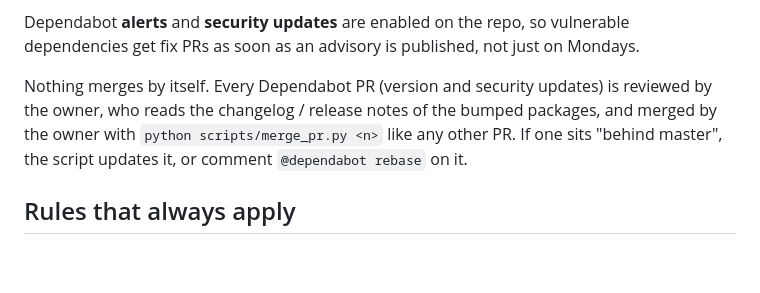
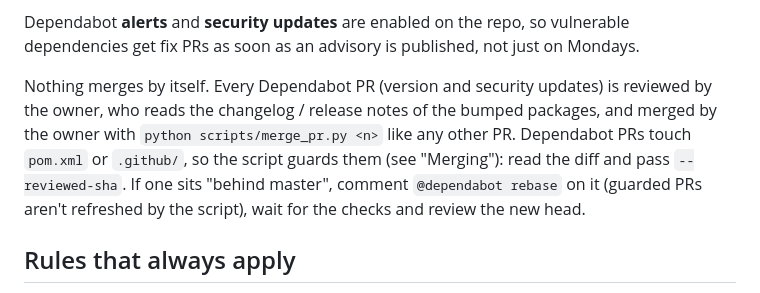
Before and after one commit to SanduCC/qr-attendance, a Markdown page: CONTRIBUTING.md, the part around the change. Rendered like a GitHub page; blank space fills up the shorter version.

Commit message:
Dependabot PRs are guarded by merge_pr.py: review, then --reviewed-sha
Co-Authored-By: Claude Opus 5.5 <noreply@anthropic.com>

```diff
--- a/CONTRIBUTING.md
+++ b/CONTRIBUTING.md
@@ -120,7 +120,9 @@ soon as an advisory is published, not just on Mondays.
 
 Nothing merges by itself. Every Dependabot PR (version and security updates) is reviewed by the owner, who reads the
 changelog / release notes of the bumped packages, and merged by the owner with `python scripts/merge_pr.py <n>` like
-any other PR. If one sits "behind master", the script updates it, or comment `@dependabot rebase` on it.
+any other PR. Dependabot PRs touch `pom.xml` or `.github/`, so the script guards them (see "Merging"): read the
+diff and pass `--reviewed-sha`. If one sits "behind master", comment `@dependabot rebase` on it (guarded PRs aren't
+refreshed by the script), wait for the checks and review the new head.
 
 ## Rules that always apply
 
```
